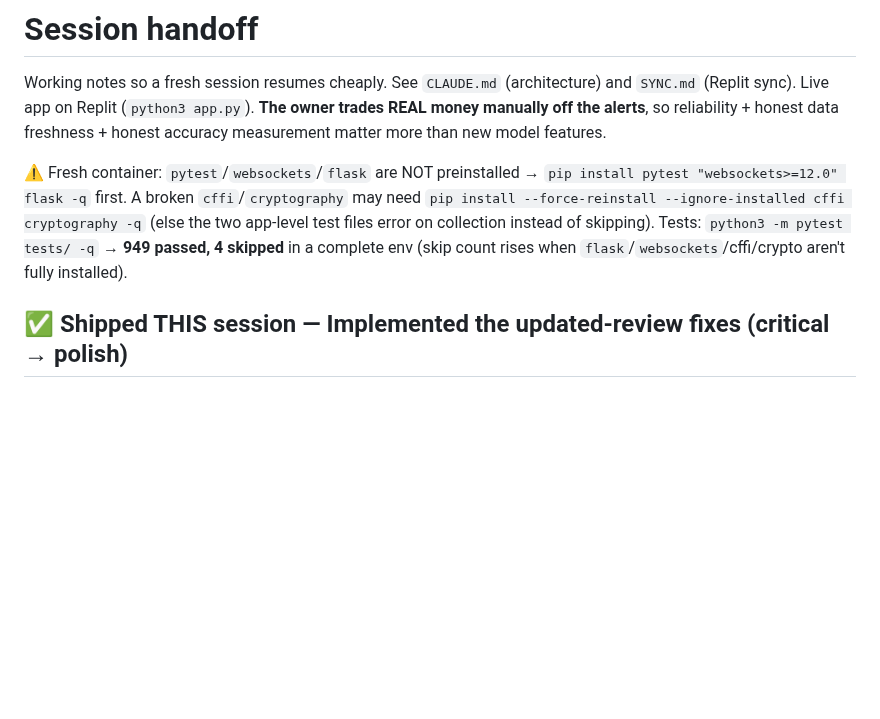
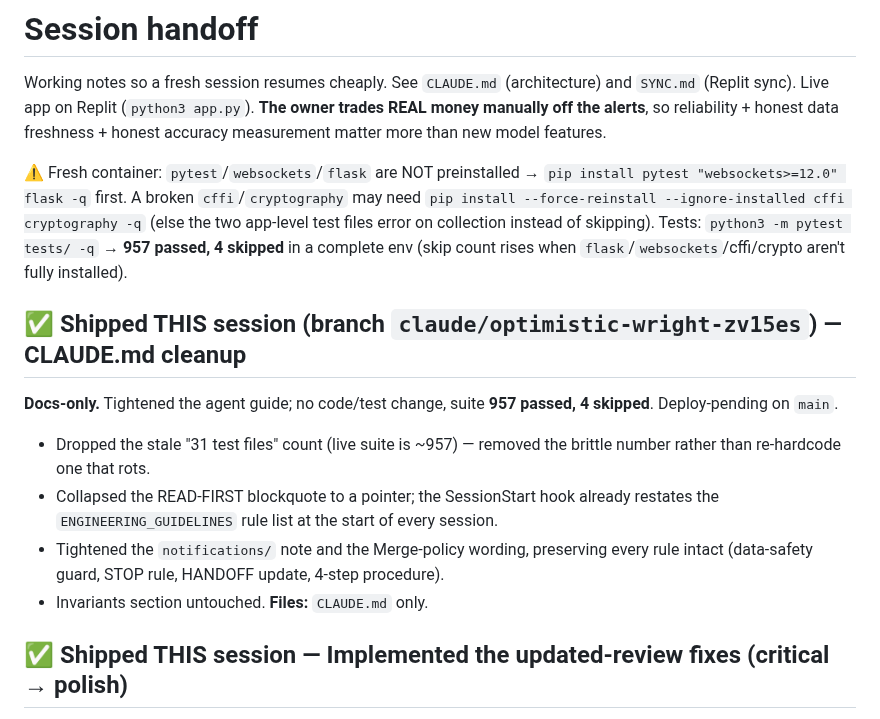
Before and after one commit to turneraontez-alt/tez, a Markdown page: HANDOFF.md, the part around the change. Rendered like a GitHub page; blank space fills up the shorter version.

Commit message:
HANDOFF: record CLAUDE.md cleanup, bump test count to 957
Add a "Shipped THIS session" entry for the docs-only CLAUDE.md cleanup
and update the complete-env suite count (949 -> 957 passed, 4 skipped).

Co-Authored-By: Claude Opus 4.8 <noreply@anthropic.com>
Claude-Session: https://claude.ai/code/session_01P5rEqf3ZBQRdBLKMR8ByJJ

```diff
--- a/HANDOFF.md
+++ b/HANDOFF.md
@@ -9,8 +9,19 @@ freshness + honest accuracy measurement matter more than new model features.
 `pip install pytest "websockets>=12.0" flask -q` first. A broken `cffi`/`cryptography`
 may need `pip install --force-reinstall --ignore-installed cffi cryptography -q`
 (else the two app-level test files error on collection instead of skipping).
-Tests: `python3 -m pytest tests/ -q` → **949 passed, 4 skipped** in a complete env
+Tests: `python3 -m pytest tests/ -q` → **957 passed, 4 skipped** in a complete env
 (skip count rises when `flask`/`websockets`/cffi/crypto aren't fully installed).
+
+## ✅ Shipped THIS session (branch `claude/optimistic-wright-zv15es`) — CLAUDE.md cleanup
+**Docs-only.** Tightened the agent guide; no code/test change, suite **957 passed,
+4 skipped**. Deploy-pending on `main`.
+- Dropped the stale "31 test files" count (live suite is ~957) — removed the brittle
+  number rather than re-hardcode one that rots.
+- Collapsed the READ-FIRST blockquote to a pointer; the SessionStart hook already
+  restates the `ENGINEERING_GUIDELINES` rule list at the start of every session.
+- Tightened the `notifications/` note and the Merge-policy wording, preserving every
+  rule intact (data-safety guard, STOP rule, HANDOFF update, 4-step procedure).
+- Invariants section untouched. **Files:** `CLAUDE.md` only.
 
 ## ✅ Shipped THIS session — Implemented the updated-review fixes (critical → polish)
 **On branch `claude/updated-review-ecyp4x`.** Worked the latest auditor review's
```
